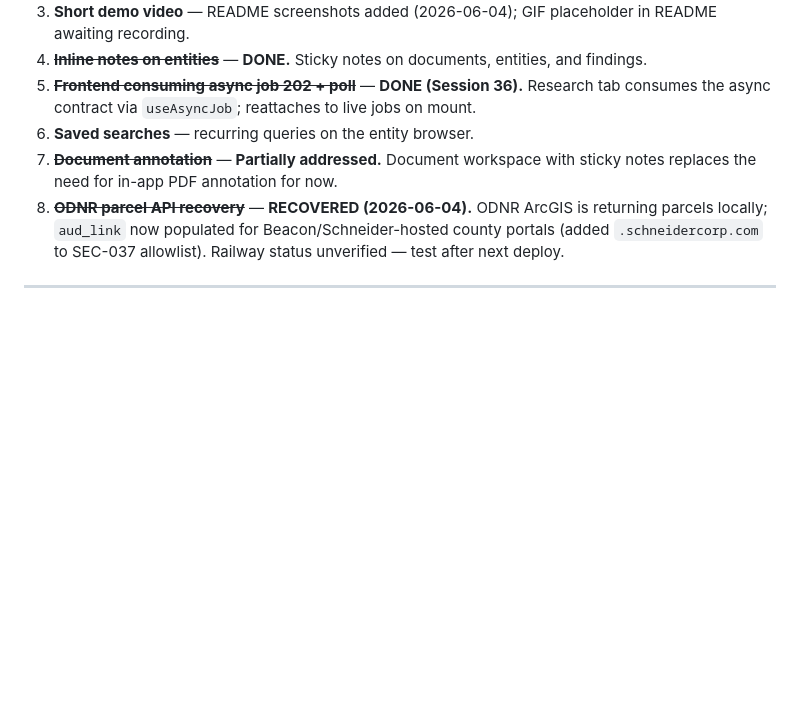
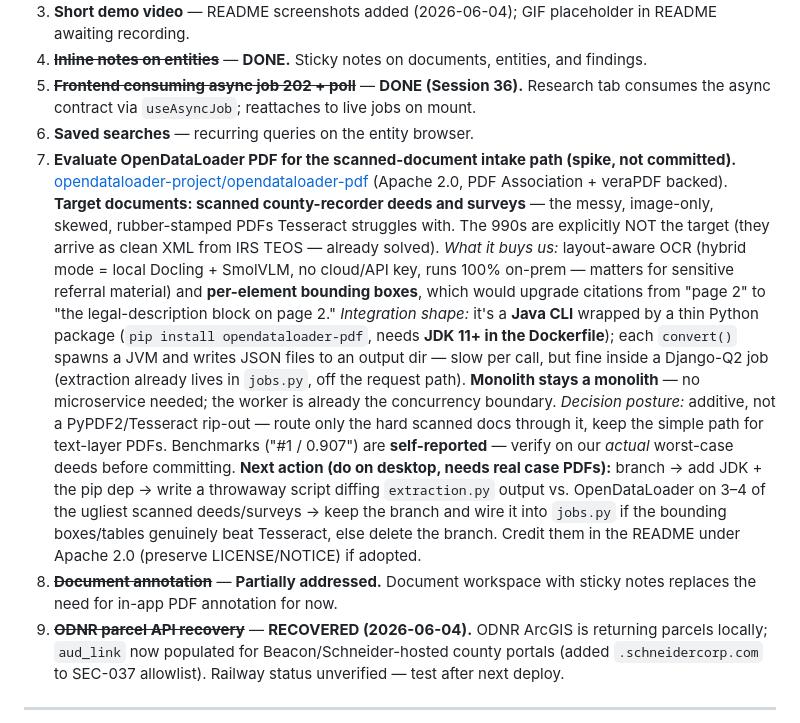
Before and after one commit to corvus-0x/catalyst, a Markdown page: STATUS.md, the part around the change. Rendered like a GitHub page; blank space fills up the shorter version.

Commit message:
docs: add OpenDataLoader PDF evaluation to Planned backlog
Logs a spike (not committed work) to evaluate OpenDataLoader PDF for the
scanned-document intake path — county-recorder deeds and surveys, the
image-only/skewed/stamped PDFs Tesseract struggles with. Captures the
integration shape (Java CLI + thin Python wrapper, JDK in Dockerfile,
runs inside a Django-Q2 job — monolith stays a monolith), the local
on-prem OCR + per-element bounding-box upside for stronger citations,
the self-reported-benchmark caveat, and the concrete branch-and-diff
next action to run on desktop against real case PDFs.

Co-Authored-By: Claude Sonnet 4.6 <noreply@anthropic.com>
Claude-Session: https://claude.ai/code/session_015aMttKHuagyUMRXgQoQqRe

```diff
--- a/STATUS.md
+++ b/STATUS.md
@@ -891,7 +891,27 @@ In rough priority order. Subject to change as the rebuild progresses.
 4. ~~**Inline notes on entities**~~ — **DONE.** Sticky notes on documents, entities, and findings.
 5. ~~**Frontend consuming async job 202 + poll**~~ — **DONE (Session 36).** Research tab consumes the async contract via `useAsyncJob`; reattaches to live jobs on mount.
 6. **Saved searches** — recurring queries on the entity browser.
-7. ~~**Document annotation**~~ — **Partially addressed.** Document workspace with sticky notes replaces the need for in-app PDF annotation for now.
+7. **Evaluate OpenDataLoader PDF for the scanned-document intake path (spike, not committed).**
+   [opendataloader-project/opendataloader-pdf](https://github.com/opendataloader-project/opendataloader-pdf)
+   (Apache 2.0, PDF Association + veraPDF backed). **Target documents: scanned county-recorder deeds
+   and surveys** — the messy, image-only, skewed, rubber-stamped PDFs Tesseract struggles with. The
+   990s are explicitly NOT the target (they arrive as clean XML from IRS TEOS — already solved).
+   *What it buys us:* layout-aware OCR (hybrid mode = local Docling + SmolVLM, no cloud/API key, runs
+   100% on-prem — matters for sensitive referral material) and **per-element bounding boxes**, which
+   would upgrade citations from "page 2" to "the legal-description block on page 2."
+   *Integration shape:* it's a **Java CLI** wrapped by a thin Python package (`pip install
+   opendataloader-pdf`, needs **JDK 11+ in the Dockerfile**); each `convert()` spawns a JVM and writes
+   JSON files to an output dir — slow per call, but fine inside a Django-Q2 job (extraction already
+   lives in `jobs.py`, off the request path). **Monolith stays a monolith** — no microservice needed;
+   the worker is already the concurrency boundary.
+   *Decision posture:* additive, not a PyPDF2/Tesseract rip-out — route only the hard scanned docs
+   through it, keep the simple path for text-layer PDFs. Benchmarks ("#1 / 0.907") are **self-reported**
+   — verify on our *actual* worst-case deeds before committing. **Next action (do on desktop, needs
+   real case PDFs):** branch → add JDK + the pip dep → write a throwaway script diffing `extraction.py`
+   output vs. OpenDataLoader on 3–4 of the ugliest scanned deeds/surveys → keep the branch and wire it
+   into `jobs.py` if the bounding boxes/tables genuinely beat Tesseract, else delete the branch. Credit
+   them in the README under Apache 2.0 (preserve LICENSE/NOTICE) if adopted.
+8. ~~**Document annotation**~~ — **Partially addressed.** Document workspace with sticky notes replaces the need for in-app PDF annotation for now.
 8. ~~**ODNR parcel API recovery**~~ — **RECOVERED (2026-06-04).** ODNR ArcGIS is returning parcels locally; `aud_link` now populated for Beacon/Schneider-hosted county portals (added `.schneidercorp.com` to SEC-037 allowlist). Railway status unverified — test after next deploy.
 
 ---
```
